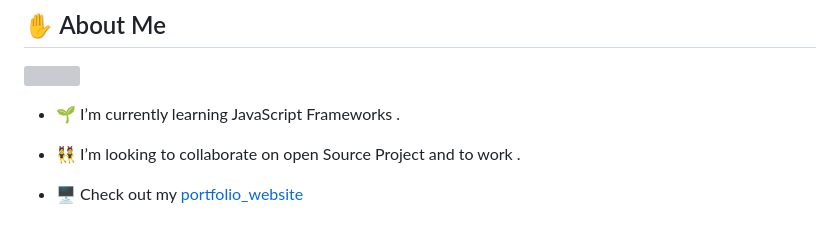
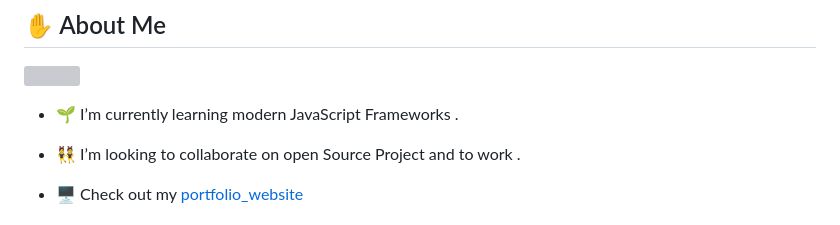
Before and after one commit to SouhailXedits/SouhailXedits, a Markdown page: README.md, the part around the change. GitHub-like rendering; grey boxes are pictures that could not be loaded.

```diff
--- a/README.md
+++ b/README.md
@@ -23,7 +23,7 @@ Please feel free to clone projects or ask me anything if you think something cou
 
 <!--- 🔭 I’m currently studying at ESPRIT Higher School of Engineering-->
 
-- 🌱 I’m currently learning JavaScript Frameworks .
+- 🌱 I’m currently learning modern JavaScript Frameworks .
 
 - 👯 I’m looking to collaborate on open Source Project and to work .
 
```
